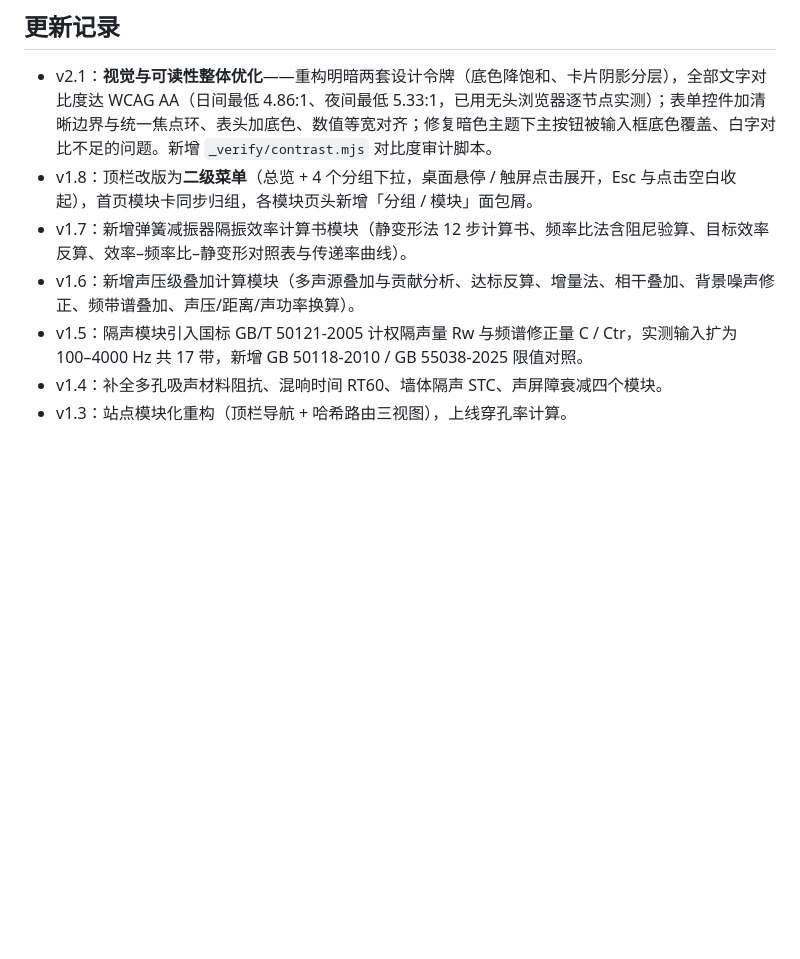
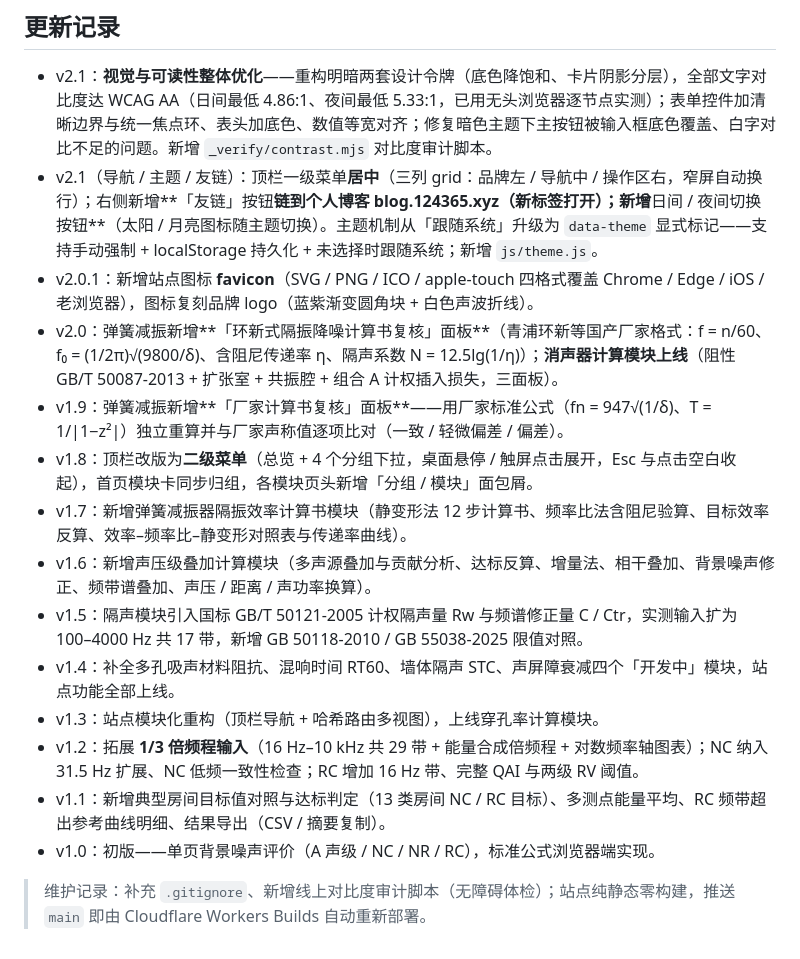
Before and after one commit to E5-lab/acoustic-calc, a Markdown page: README.md, the part around one of its changes. GitHub-like rendering; blank space fills up the shorter version.

```diff
--- a/README.md
+++ b/README.md
@@ -220,9 +232,18 @@ wrangler deploy          # 读取 wrangler.toml，将 public/ 作为资源发布
 ## 更新记录
 
 - v2.1：**视觉与可读性整体优化**——重构明暗两套设计令牌（底色降饱和、卡片阴影分层），全部文字对比度达 WCAG AA（日间最低 4.86:1、夜间最低 5.33:1，已用无头浏览器逐节点实测）；表单控件加清晰边界与统一焦点环、表头加底色、数值等宽对齐；修复暗色主题下主按钮被输入框底色覆盖、白字对比不足的问题。新增 `_verify/contrast.mjs` 对比度审计脚本。
+- v2.1（导航 / 主题 / 友链）：顶栏一级菜单**居中**（三列 grid：品牌左 / 导航中 / 操作区右，窄屏自动换行）；右侧新增**「友链」按钮**链到个人博客 blog.124365.xyz（新标签打开）；新增**日间 / 夜间切换按钮**（太阳 / 月亮图标随主题切换）。主题机制从「跟随系统」升级为 `data-theme` 显式标记——支持手动强制 + localStorage 持久化 + 未选择时跟随系统；新增 `js/theme.js`。
+- v2.0.1：新增站点图标 **favicon**（SVG / PNG / ICO / apple-touch 四格式覆盖 Chrome / Edge / iOS / 老浏览器），图标复刻品牌 logo（蓝紫渐变圆角块 + 白色声波折线）。
+- v2.0：弹簧减振新增**「环新式隔振降噪计算书复核」面板**（青浦环新等国产厂家格式：f = n/60、f₀ = (1/2π)√(9800/δ)、含阻尼传递率 η、隔声系数 N = 12.5lg(1/η)）；**消声器计算模块上线**（阻性 GB/T 50087-2013 + 扩张室 + 共振腔 + 组合 A 计权插入损失，三面板）。
+- v1.9：弹簧减振新增**「厂家计算书复核」面板**——用厂家标准公式（fn = 947√(1/δ)、T = 1/|1−z²|）独立重算并与厂家声称值逐项比对（一致 / 轻微偏差 / 偏差）。
 - v1.8：顶栏改版为**二级菜单**（总览 + 4 个分组下拉，桌面悬停 / 触屏点击展开，Esc 与点击空白收起），首页模块卡同步归组，各模块页头新增「分组 / 模块」面包屑。
 - v1.7：新增弹簧减振器隔振效率计算书模块（静变形法 12 步计算书、频率比法含阻尼验算、目标效率反算、效率–频率比–静变形对照表与传递率曲线）。
-- v1.6：新增声压级叠加计算模块（多声源叠加与贡献分析、达标反算、增量法、相干叠加、背景噪声修正、频带谱叠加、声压/距离/声功率换算）。
+- v1.6：新增声压级叠加计算模块（多声源叠加与贡献分析、达标反算、增量法、相干叠加、背景噪声修正、频带谱叠加、声压 / 距离 / 声功率换算）。
 - v1.5：隔声模块引入国标 GB/T 50121-2005 计权隔声量 Rw 与频谱修正量 C / Ctr，实测输入扩为 100–4000 Hz 共 17 带，新增 GB 50118-2010 / GB 55038-2025 限值对照。
-- v1.4：补全多孔吸声材料阻抗、混响时间 RT60、墙体隔声 STC、声屏障衰减四个模块。
-- v1.3：站点模块化重构（顶栏导航 + 哈希路由三视图），上线穿孔率计算。
+- v1.4：补全多孔吸声材料阻抗、混响时间 RT60、墙体隔声 STC、声屏障衰减四个「开发中」模块，站点功能全部上线。
+- v1.3：站点模块化重构（顶栏导航 + 哈希路由多视图），上线穿孔率计算模块。
+- v1.2：拓展 **1/3 倍频程输入**（16 Hz–10 kHz 共 29 带 + 能量合成倍频程 + 对数频率轴图表）；NC 纳入 31.5 Hz 扩展、NC 低频一致性检查；RC 增加 16 Hz 带、完整 QAI 与两级 RV 阈值。
+- v1.1：新增典型房间目标值对照与达标判定（13 类房间 NC / RC 目标）、多测点能量平均、RC 频带超出参考曲线明细、结果导出（CSV / 摘要复制）。
+- v1.0：初版——单页背景噪声评价（A 声级 / NC / NR / RC），标准公式浏览器端实现。
+
+> 维护记录：补充 `.gitignore`、新增线上对比度审计脚本（无障碍体检）；站点纯静态零构建，推送 `main` 即由 Cloudflare Workers Builds 自动重新部署。
```
Also changed, not shown: other parts of README.md (+15 -3 lines).
